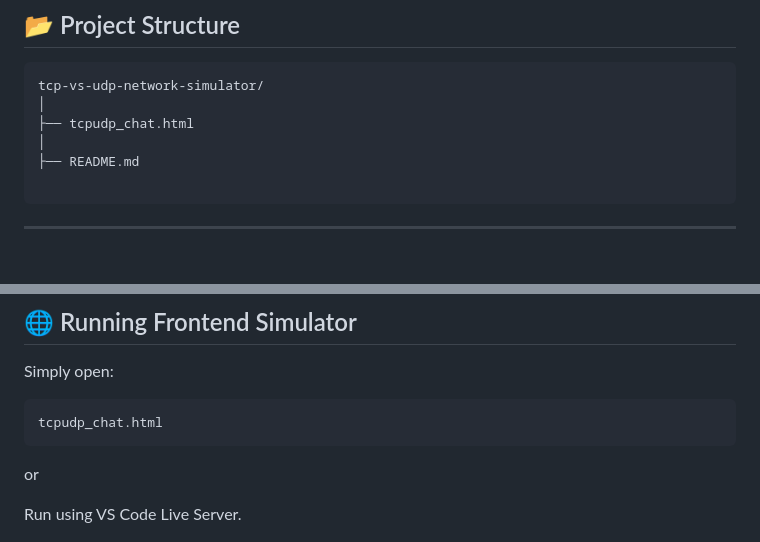
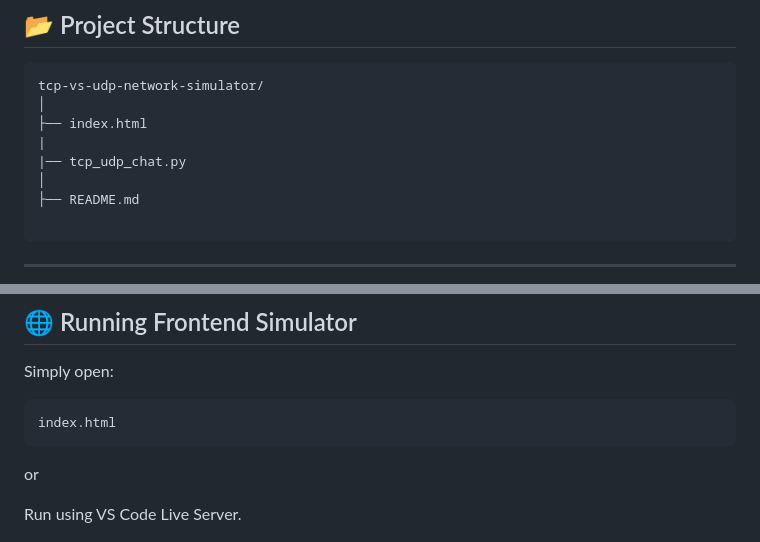
Before and after one commit to kavyanshgoenka11-hub/tcp-vs-udp-simulator, a Markdown page: README.md, 2 parts joined by grey strips. Rendered like a GitHub page; blank space fills up the shorter version.

````diff
--- a/README.md
+++ b/README.md
@@ -91,7 +91,9 @@ HELLO
 ```text
 tcp-vs-udp-network-simulator/
 │
-├── tcpudp_chat.html
+├── index.html
+|
+|── tcp_udp_chat.py
 │
 ├── README.md
 
@@ -116,7 +118,7 @@ cd tcp-vs-udp-network-simulator
 Simply open:
 
 ```bash
-tcpudp_chat.html
+index.html
 ```
 
 or
````
